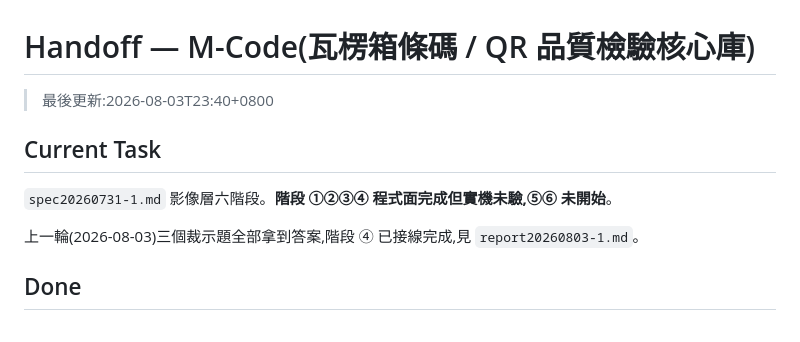
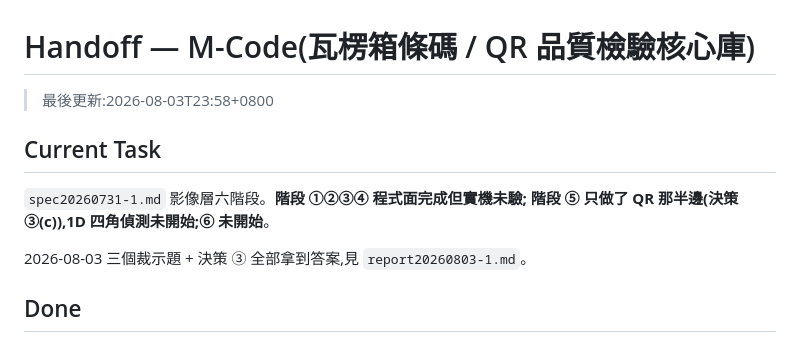
Before and after one commit to eric4577599/M-Code, a Markdown page: handoff.md, the part around one of its changes. GitHub-like rendering.

```diff
--- a/handoff.md
+++ b/handoff.md
@@ -1,12 +1,13 @@
 # Handoff — M-Code(瓦楞箱條碼 / QR 品質檢驗核心庫)
 
-> 最後更新:2026-08-03T23:40+0800
+> 最後更新:2026-08-03T23:58+0800
 
 ## Current Task
 
-`spec20260731-1.md` 影像層六階段。**階段 ①②③④ 程式面完成但實機未驗,⑤⑥ 未開始**。
+`spec20260731-1.md` 影像層六階段。**階段 ①②③④ 程式面完成但實機未驗;
+階段 ⑤ 只做了 QR 那半邊(決策 ③(c)),1D 四角偵測未開始;⑥ 未開始**。
 
-上一輪(2026-08-03)三個裁示題全部拿到答案,階段 ④ 已接線完成,見 `report20260803-1.md`。
+2026-08-03 三個裁示題 + 決策 ③ 全部拿到答案,見 `report20260803-1.md`。
 
 ## Done
 
```
Also changed, not shown: other parts of handoff.md (+36 -23 lines).
